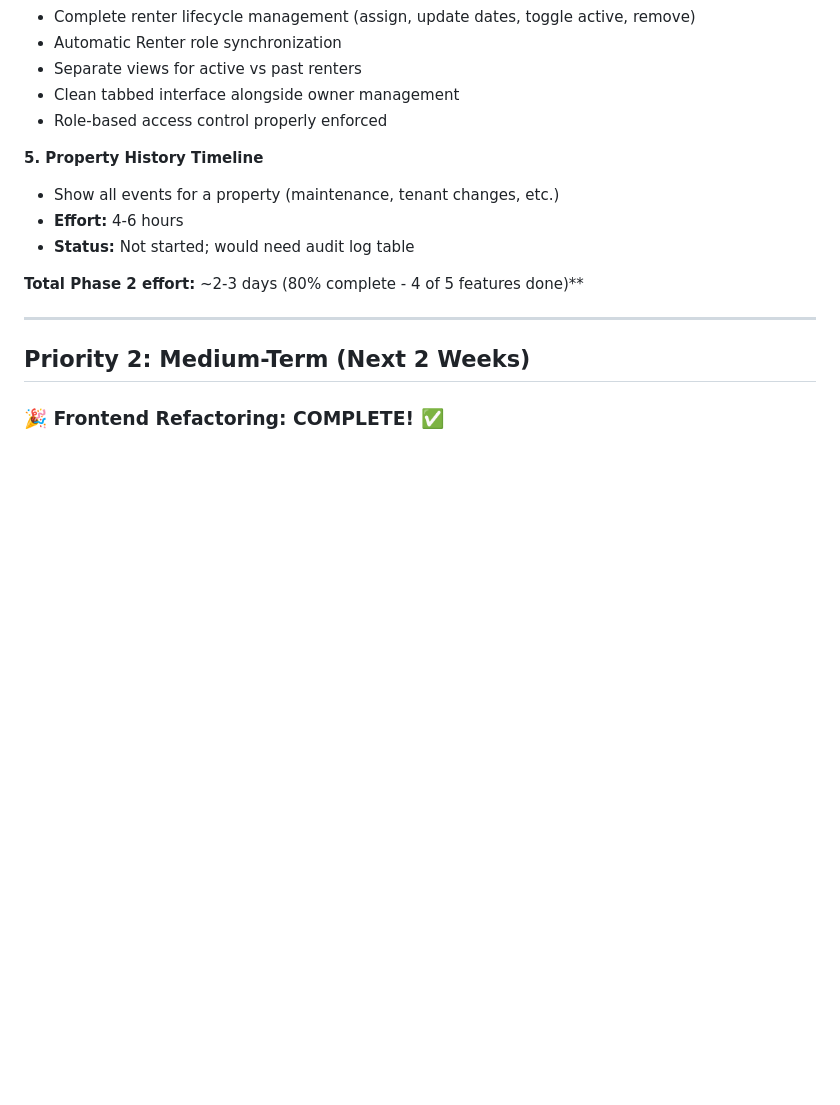
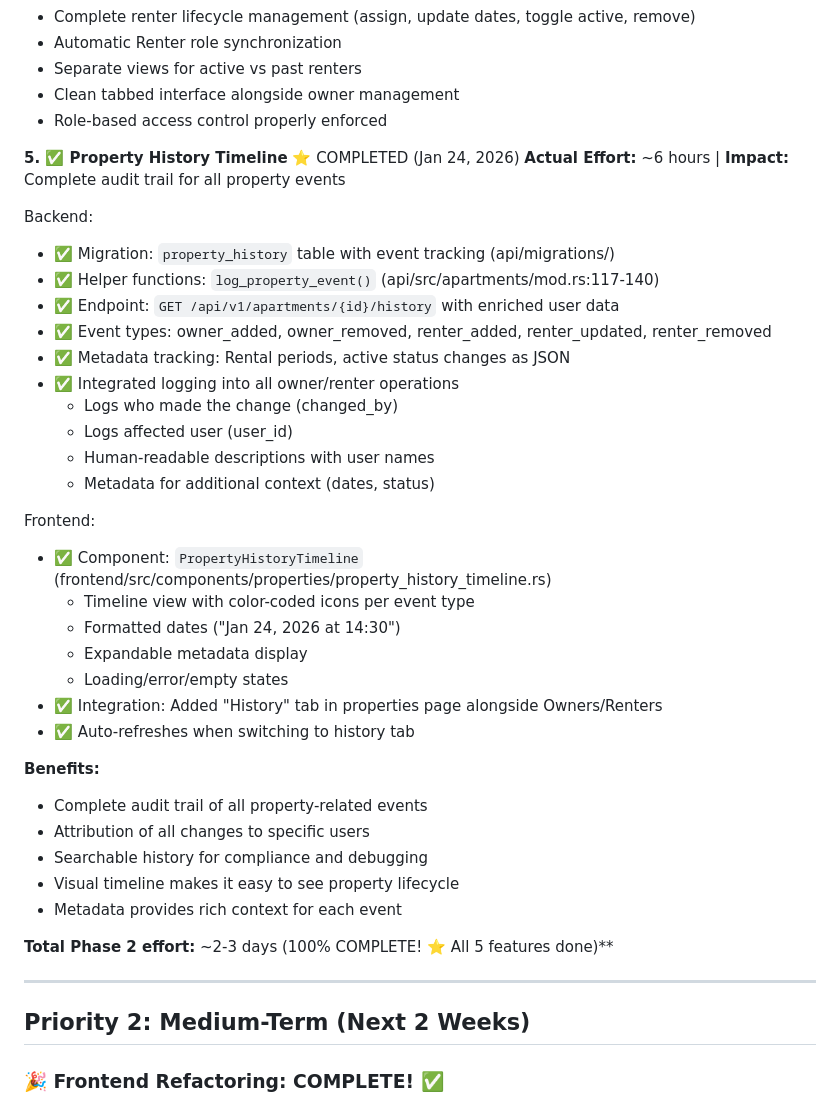
Before and after one commit to Na-Varte-5/house-management, a Markdown page: DEVELOPMENT_ROADMAP.md, the part around the change. GitHub-like rendering; blank space fills up the shorter version.

Commit message:
Update roadmap: Mark Phase 2 (Owner Experience Core) as 100% complete
All 5 Phase 2 features now implemented:
1. ✅ My Properties View
2. ✅ Owner Management UI
3. ✅ Auto-Role Assignment
4. ✅ Tenant Management UI
5. ✅ Property History Timeline (just completed)

Total effort: ~2-3 days as estimated

```diff
--- a/DEVELOPMENT_ROADMAP.md
+++ b/DEVELOPMENT_ROADMAP.md
@@ -238,12 +238,38 @@ Frontend:
 - Clean tabbed interface alongside owner management
 - Role-based access control properly enforced
 
-**5. Property History Timeline**
-- Show all events for a property (maintenance, tenant changes, etc.)
-- **Effort:** 4-6 hours
-- **Status:** Not started; would need audit log table
+**5. ✅ Property History Timeline** ⭐ COMPLETED (Jan 24, 2026)
+**Actual Effort:** ~6 hours | **Impact:** Complete audit trail for all property events
 
-**Total Phase 2 effort:** ~2-3 days (80% complete - 4 of 5 features done)**
+Backend:
+- ✅ Migration: `property_history` table with event tracking (api/migrations/)
+- ✅ Helper functions: `log_property_event()` (api/src/apartments/mod.rs:117-140)
+- ✅ Endpoint: `GET /api/v1/apartments/{id}/history` with enriched user data
+- ✅ Event types: owner_added, owner_removed, renter_added, renter_updated, renter_removed
+- ✅ Metadata tracking: Rental periods, active status changes as JSON
+- ✅ Integrated logging into all owner/renter operations
+  - Logs who made the change (changed_by)
+  - Logs affected user (user_id)
+  - Human-readable descriptions with user names
+  - Metadata for additional context (dates, status)
+
+Frontend:
+- ✅ Component: `PropertyHistoryTimeline` (frontend/src/components/properties/property_history_timeline.rs)
+  - Timeline view with color-coded icons per event type
+  - Formatted dates ("Jan 24, 2026 at 14:30")
+  - Expandable metadata display
+  - Loading/error/empty states
+- ✅ Integration: Added "History" tab in properties page alongside Owners/Renters
+- ✅ Auto-refreshes when switching to history tab
+
+**Benefits:**
+- Complete audit trail of all property-related events
+- Attribution of all changes to specific users
+- Searchable history for compliance and debugging
+- Visual timeline makes it easy to see property lifecycle
+- Metadata provides rich context for each event
+
+**Total Phase 2 effort:** ~2-3 days (100% COMPLETE! ⭐ All 5 features done)**
 
 ---
 
```
